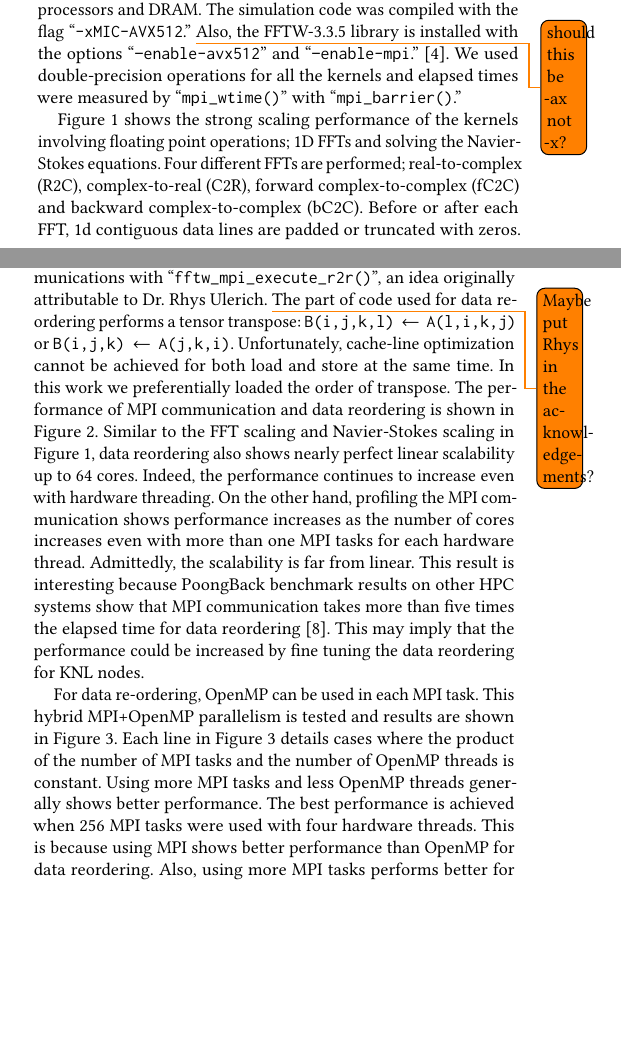
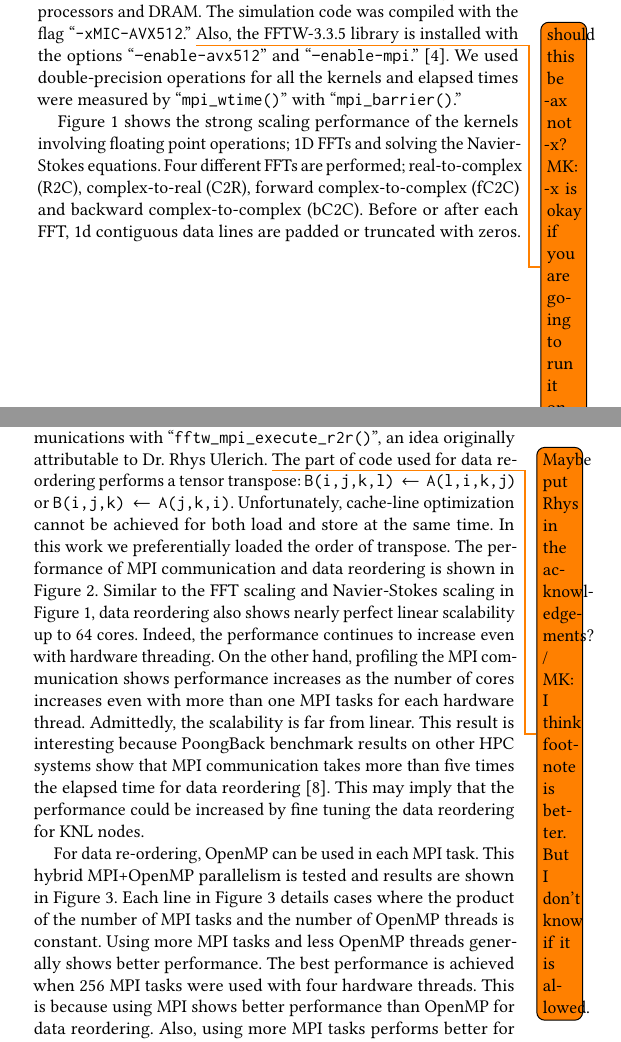
Before and after one commit to PECOS-KNL/kernels, a LaTeX paper (knl-paper/paper.tex, which reads knl-paper/dns.tex): two parts of the columns of pages 2 and 3 of 6, joined at a grey line, cut so that both start at the same text, the shorter picture padded with empty space. Compiled offline with pdfLaTeX.

Commit message:
remarks on TODO list in DNS part
Also commented out some description of figures to prevent confusion.

```diff
--- a/knl-paper/dns.tex
+++ b/knl-paper/dns.tex
@@ -58,7 +58,7 @@
 comparable to the $Re_\tau = 180$ simulation from
 Kim\cite{Kim:1987ub}. For every benchmark cases, MCDRAM is
 used as a cache memory between processors and DRAM. The simulation code
-was compiled with the flag ``{\tt -xMIC-AVX512}.'' \todo{should this be -ax not -x?} Also, the FFTW-3.3.5
+was compiled with the flag ``{\tt -xMIC-AVX512}.'' \todo{should this be -ax not -x? MK: -x is okay if you are going to run it on compute node only.} Also, the FFTW-3.3.5
 library is installed with the options ``{\tt --enable-avx512}'' and
 ``{\tt --enable-mpi}.''~\cite{Frigo:2005tu}. We used double-precision
 operations for all the kernels and elapsed times were measured by ``{\tt
@@ -145,7 +145,7 @@
 partitioned domain, a.k.a plane decomposition, we separately use
 FFTW for 1D FFTs and MPI communications with ``{\tt
 fftw\_mpi\_execute\_r2r()}'', an idea originally attributable to Dr. Rhys
-Ulerich. \todo{Maybe put Rhys in the acknowledgements?} The part of code used
+Ulerich. \todo{Maybe put Rhys in the acknowledgements? / MK: I think footnote is better. But I don't know if it is allowed.} The part of code used
 for data reordering performs a tensor
 transpose: {\tt B(i,j,k,l) $\leftarrow$ A(l,i,k,j)} or {\tt
 B(i,j,k) $\leftarrow$ A(j,k,i)}. Unfortunately, cache-line
```
Also changed, not shown: knl-paper/dns.tex (3 more changed lines).
